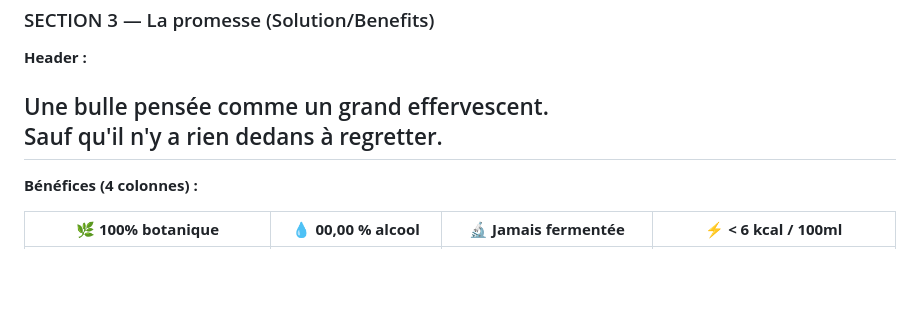
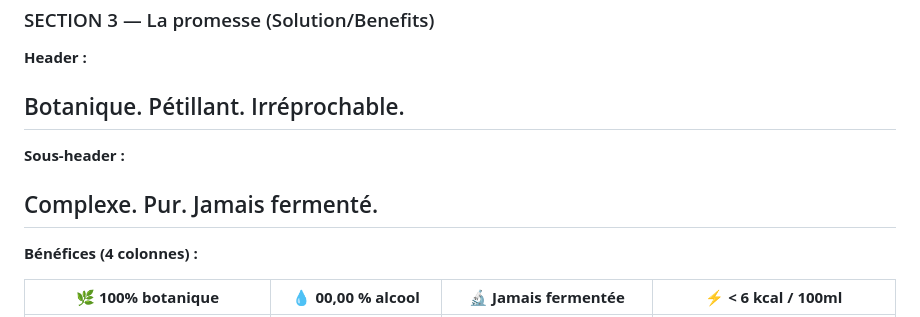
Before and after one commit to DEN00000001/Osan-drinks, a Markdown page: .agents/sanosano-website/copywriting.md, the part around the change. Rendered like a GitHub page; blank space fills up the shorter version.

Commit message:
Update Section 3 copy: header validated by Verif + Benchmark agents
Header: "Botanique. Pétillant. Irréprochable."
Sub-header: "Complexe. Pur. Jamais fermenté."
VERIF: E 8.6/10 · BENCHMARK: E 91/100 — unanimous

https://claude.ai/code/session_01WVxCi4kgdAxYLoZnqkZKgD

```diff
--- a/.agents/sanosano-website/copywriting.md
+++ b/.agents/sanosano-website/copywriting.md
@@ -32,7 +32,10 @@ Le verre qu'on lève, la bulle qu'on partage, le moment qu'on crée ensemble —
 ### SECTION 3 — La promesse (Solution/Benefits)
 
 **Header :**
-## Une bulle pensée comme un grand effervescent.<br>Sauf qu'il n'y a rien dedans à regretter.
+## Botanique. Pétillant. Irréprochable.
+
+**Sous-header :**
+## Complexe. Pur. Jamais fermenté.
 
 **Bénéfices (4 colonnes) :**
 
```
